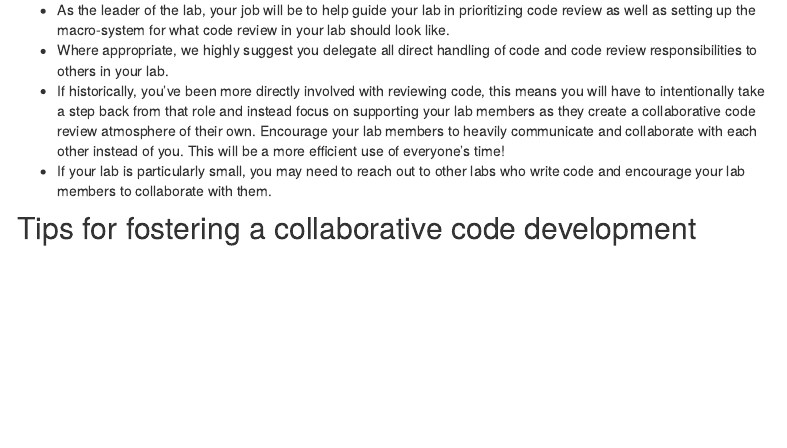
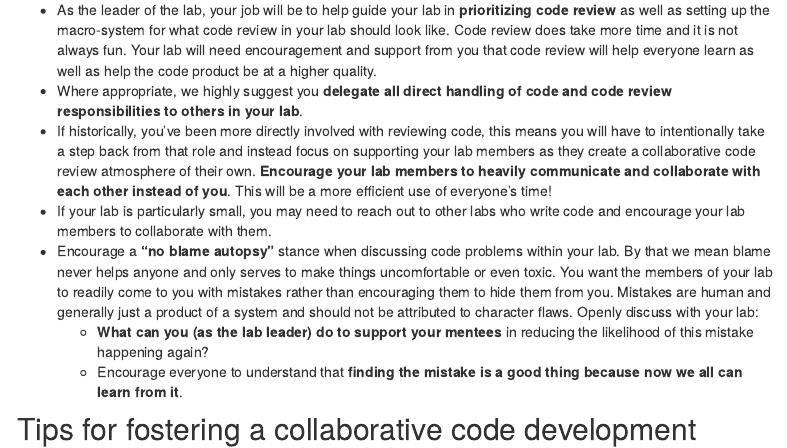
Before and after one commit to fhdsl/code_review, an R Markdown document (lab_leaders.Rmd): the page in a window 1100 px wide, from 330 px down. Rendered offline with R 4.5, knitr and Pandoc, with nearby package versions; menus at the side of the page are left out.

Commit message:
Moar words

```diff
--- a/lab_leaders.Rmd
+++ b/lab_leaders.Rmd
@@ -12,10 +12,13 @@ We recommend you read through this course on [Leadership for Cancer Informatics
 
 ## General tips:
 
-- As the leader of the lab, your job will be to help guide your lab in prioritizing code review as well as setting up the macro-system for what code review in your lab should look like.
-- Where appropriate, we highly suggest you delegate all direct handling of code and code review responsibilities to others in your lab.
-- If historically, you've been more directly involved with reviewing code, this means you will have to intentionally take a step back from that role and instead focus on supporting your lab members as they create a collaborative code review atmosphere of their own. Encourage your lab members to heavily communicate and collaborate with each other instead of you. This will be a more efficient use of everyone's time!
+- As the leader of the lab, your job will be to help guide your lab in **prioritizing code review** as well as setting up the macro-system for what code review in your lab should look like. Code review does take more time and it is not always fun. Your lab will need encouragement and support from you that code review will help everyone learn as well as help the code product be at a higher quality.
+- Where appropriate, we highly suggest you **delegate all direct handling of code and code review responsibilities to others in your lab**.
+- If historically, you've been more directly involved with reviewing code, this means you will have to intentionally take a step back from that role and instead focus on supporting your lab members as they create a collaborative code review atmosphere of their own. **Encourage your lab members to heavily communicate and collaborate with each other instead of you**. This will be a more efficient use of everyone's time!
 - If your lab is particularly small, you may need to reach out to other labs who write code and encourage your lab members to collaborate with them.
+- Encourage a **"no blame autopsy"** stance when discussing code problems within your lab. By that we mean blame never helps anyone and only serves to make things uncomfortable or even toxic. You want the members of your lab to readily come to you with mistakes rather than encouraging them to hide them from you. Mistakes are human and generally just a product of a system and should not be attributed to character flaws. Openly discuss with your lab:
+  - **What can you (as the lab leader) do to support your mentees** in reducing the likelihood of this mistake happening again?
+  - Encourage everyone to understand that **finding the mistake is a good thing because now we all can learn from it**.
 
 ## Tips for fostering a collaborative code development atmosphere
 
```
Also changed, not shown: index.Rmd (+2 -0 lines), lab_managers.Rmd (+3 -0 lines).
